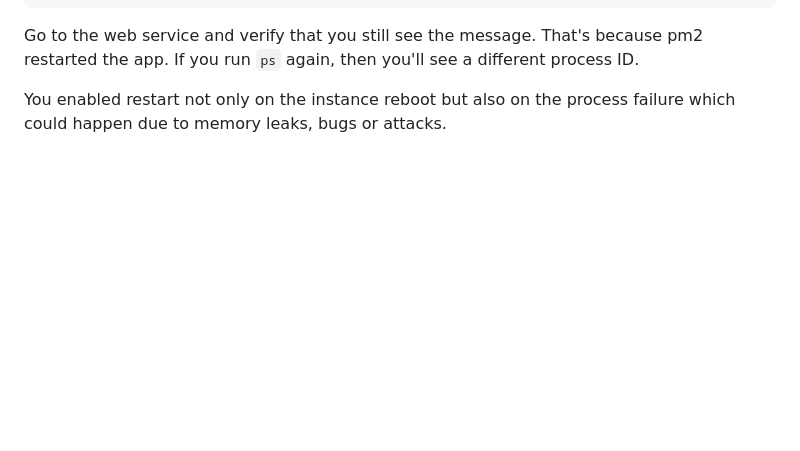
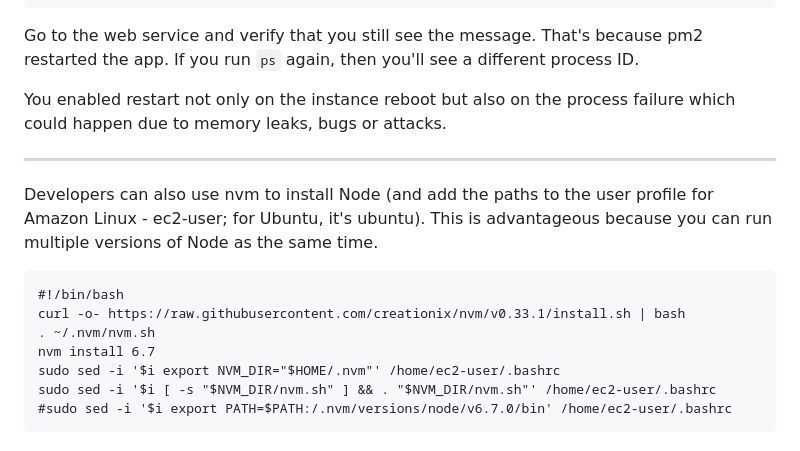
Before and after one commit to azat-co/aws-intro, a Markdown page: labs/02-hello-world.md, the part around the change printed below. Rendered like a GitHub page; blank space fills up the shorter version.

````diff
--- a/labs/02-hello-world.md
+++ b/labs/02-hello-world.md
@@ -127,3 +111,18 @@ sudo kill -9 2668
 Go to the web service and verify that you still see the message. That's because pm2 restarted the app. If you run `ps` again, then you'll see a different process ID.
 
 You enabled restart not only on the instance reboot but also on the process failure which could happen due to memory leaks, bugs or attacks.
+
+
+---
+
+Developers can also use nvm to install Node (and add the paths to the user profile for Amazon Linux - ec2-user; for Ubuntu, it's ubuntu). This is advantageous because you can run multiple versions of Node as the same time.
+
+```
+#!/bin/bash
+curl -o- https://raw.githubusercontent.com/creationix/nvm/v0.33.1/install.sh | bash
+. ~/.nvm/nvm.sh
+nvm install 6.7
+sudo sed -i '$i export NVM_DIR="$HOME/.nvm"' /home/ec2-user/.bashrc
+sudo sed -i '$i [ -s "$NVM_DIR/nvm.sh" ] && . "$NVM_DIR/nvm.sh"' /home/ec2-user/.bashrc
+#sudo sed -i '$i export PATH=$PATH:/.nvm/versions/node/v6.7.0/bin' /home/ec2-user/.bashrc
+```
````
Also changed, not shown: other parts of labs/02-hello-world.md (+7 -23 lines), 03-outro.md (+1 -0 lines), labs/02-hello-world-a.md (added, +16 -0 lines), images/EC2_ENI_management_network.png (added), images/availability_zones.png (added), images/billing-console.png (added), images/component_architecture.png (added), 4 other files.
